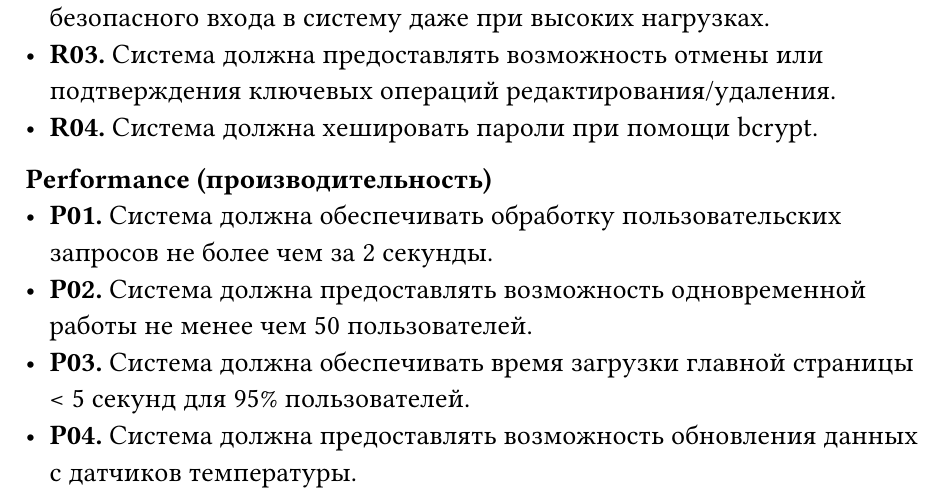
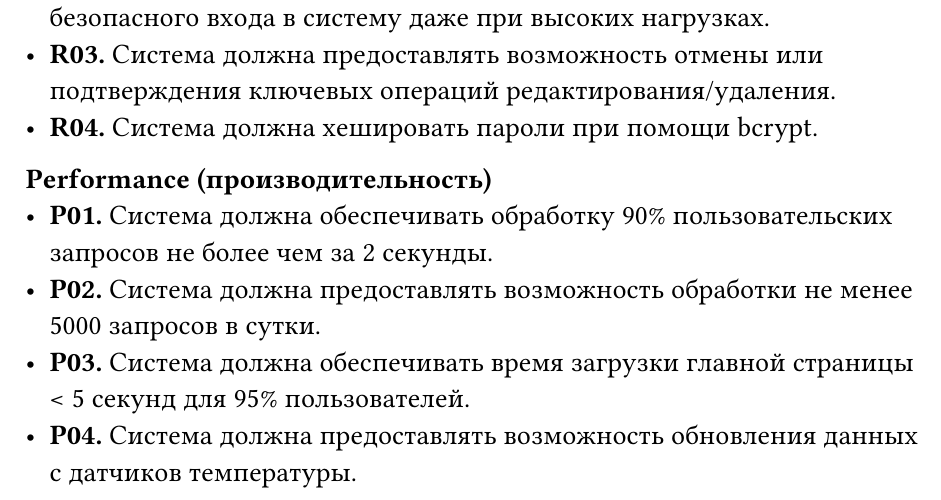
Before and after one commit to dllnnx/is-coursework, a Typst document (docs/report.typ): part of page 5 of 9, cut so that both start at the same text. Compiled offline with Typst 0.15; a missing font is replaced by an installed copy or a similar font.

Commit message:
performance: P01, P02

```diff
--- a/docs/report.typ
+++ b/docs/report.typ
@@ -112,8 +112,8 @@ _*Нефункциональные требования*_
 - *R04.* Система должна хешировать пароли при помощи bcrypt.
 
 *Performance (производительность)*
-- *P01.* Система должна обеспечивать обработку пользовательских запросов не более чем за 2 секунды.
-- *P02.* Система должна предоставлять возможность одновременной работы не менее чем 50 пользователей.
+- *P01.* Система должна обеспечивать обработку 90% пользовательских запросов не более чем за 2 секунды.
+- *P02.* Система должна предоставлять возможность обработки не менее 5000 запросов в сутки.
 - *P03.* Система должна обеспечивать время загрузки главной страницы < 5 секунд для 95% пользователей.
 - *P04.* Система должна предоставлять возможность обновления данных с датчиков температуры.
 
```
